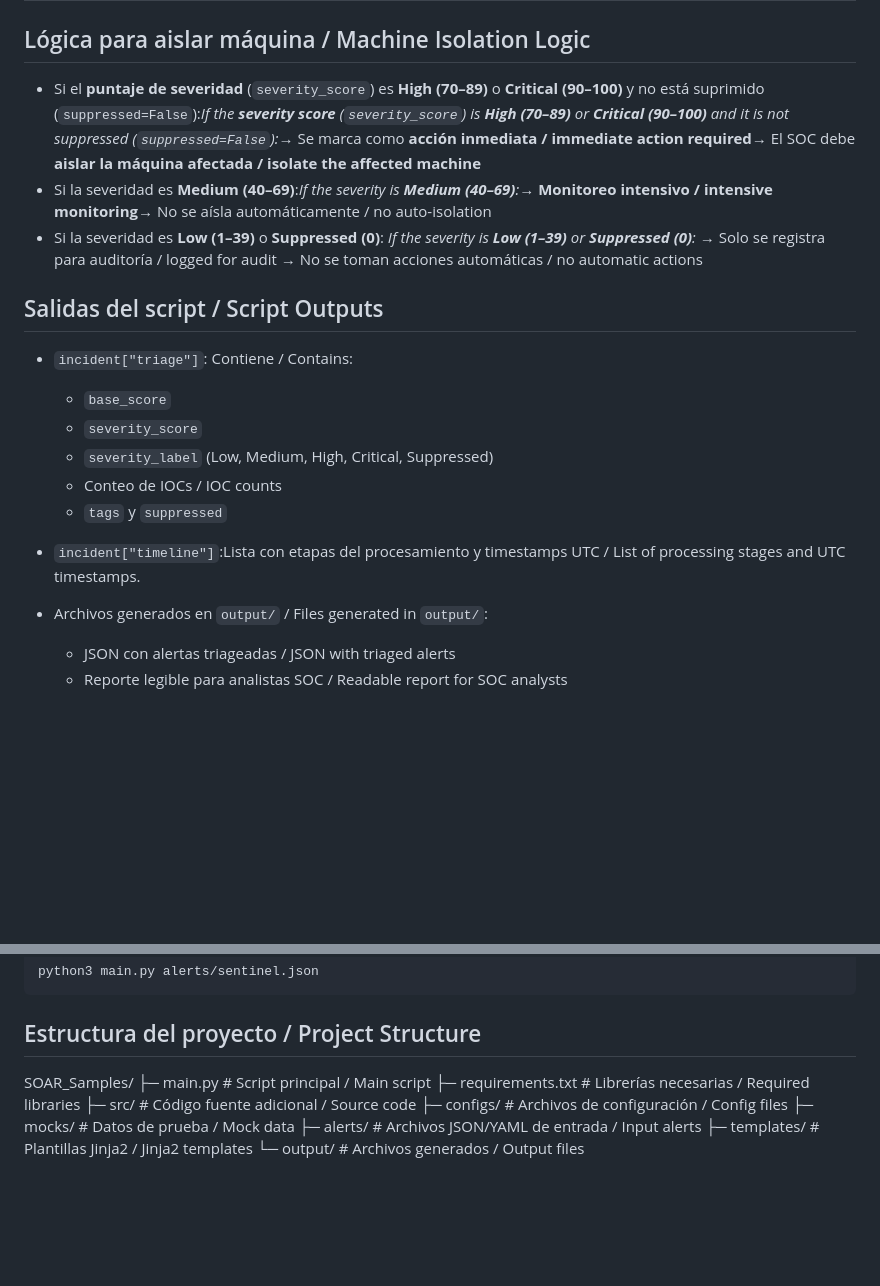
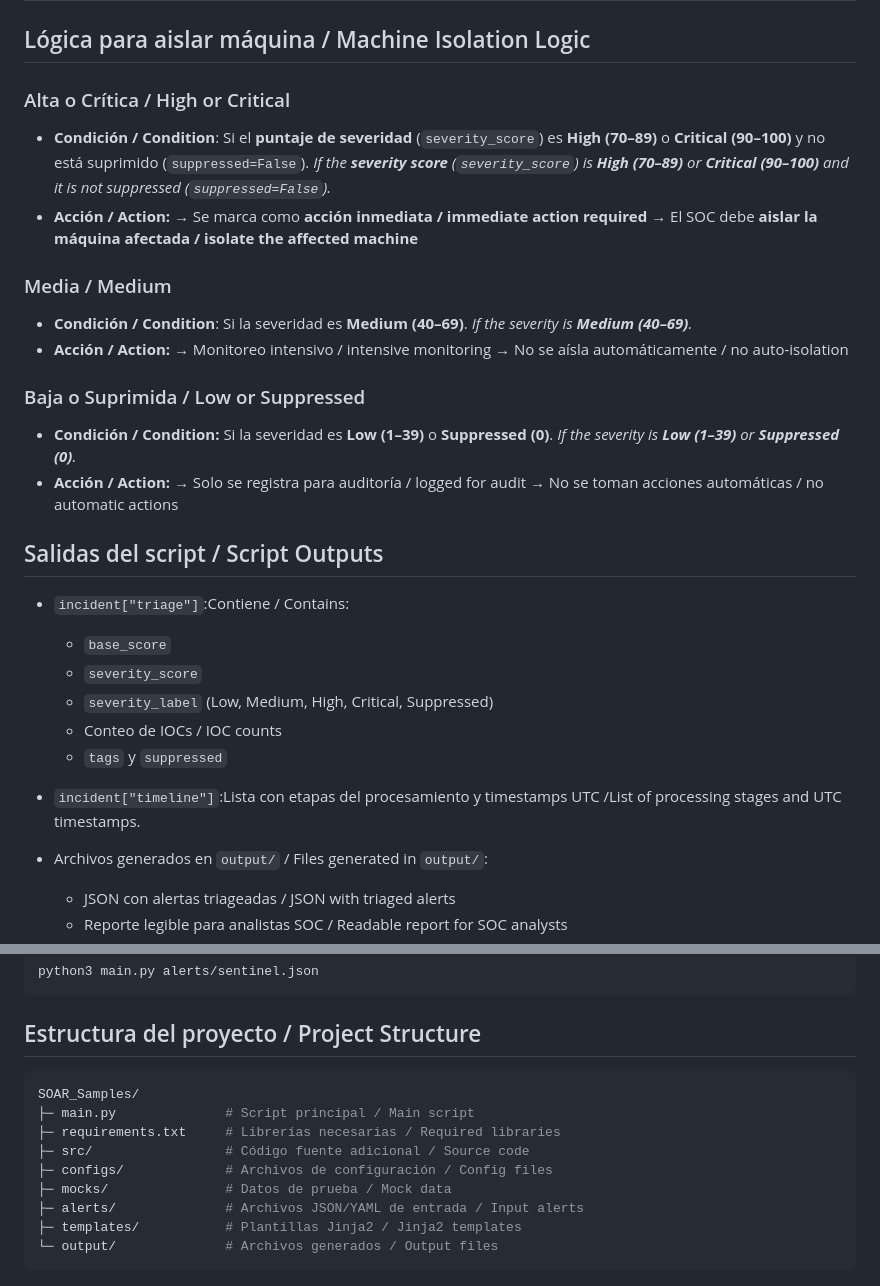
Before and after one commit to DanielRuiz96/SOAR_Samples, a Markdown page: ReadMe.md, 2 parts joined by grey strips. Rendered like a GitHub page; blank space fills up the shorter version.

Commit message:
Technical test

````diff
--- a/ReadMe.md
+++ b/ReadMe.md
@@ -37,23 +37,43 @@ The main workflow follows four stages: **Ingestion → Enrichment → Triage →
 
 ## Lógica para aislar máquina / Machine Isolation Logic
 
-- Si el **puntaje de severidad** (`severity_score`) es **High (70–89)** o **Critical (90–100)** y no está suprimido (`suppressed=False`):*If the **severity score** (`severity_score`) is **High (70–89)** or **Critical (90–100)** and it is not suppressed (`suppressed=False`):*→ Se marca como **acción inmediata / immediate action required**→ El SOC debe **aislar la máquina afectada / isolate the affected machine**
-- Si la severidad es **Medium (40–69)**:*If the severity is **Medium (40–69)**:*→ **Monitoreo intensivo / intensive monitoring**→ No se aísla automáticamente / no auto-isolation
-- Si la severidad es **Low (1–39)** o **Suppressed (0)**:
-  *If the severity is **Low (1–39)** or **Suppressed (0)**:*
+### Alta o Crítica / High or Critical
+
+- **Condición / Condition**:
+  Si el **puntaje de severidad** (`severity_score`) es **High (70–89)** o **Critical (90–100)** y no está suprimido (`suppressed=False`).
+  *If the **severity score** (`severity_score`) is **High (70–89)** or **Critical (90–100)** and it is not suppressed (`suppressed=False`).*
+- **Acción / Action:**
+  → Se marca como **acción inmediata / immediate action required**
+  → El SOC debe **aislar la máquina afectada / isolate the affected machine**
+
+### Media / Medium
+
+- **Condición / Condition**:
+  Si la severidad es **Medium (40–69)**.
+  *If the severity is **Medium (40–69)**.*
+- **Acción / Action:**
+  → Monitoreo intensivo / intensive monitoring
+  → No se aísla automáticamente / no auto-isolation
+
+### Baja o Suprimida / Low or Suppressed
+
+- **Condición / Condition:**
+  Si la severidad es **Low (1–39)** o **Suppressed (0)**.
+  *If the severity is **Low (1–39)** or **Suppressed (0)**.*
+- **Acción / Action:**
   → Solo se registra para auditoría / logged for audit
   → No se toman acciones automáticas / no automatic actions
 
 ## Salidas del script / Script Outputs
 
-- `incident["triage"]`: Contiene / Contains:
+- `incident["triage"]`:Contiene / Contains:
 
   - `base_score`
   - `severity_score`
   - `severity_label` (Low, Medium, High, Critical, Suppressed)
   - Conteo de IOCs / IOC counts
   - `tags` y `suppressed`
-- `incident["timeline"]`:Lista con etapas del procesamiento y timestamps UTC / List of processing stages and UTC timestamps.
+- `incident["timeline"]`:Lista con etapas del procesamiento y timestamps UTC /List of processing stages and UTC timestamps.
 - Archivos generados en `output/` / Files generated in `output/`:
 
   - JSON con alertas triageadas / JSON with triaged alerts
@@ -94,6 +114,7 @@ python3 main.py alerts/sentinel.json
 
 ## Estructura del proyecto / Project Structure
 
+```bash
 SOAR_Samples/
 ├─ main.py              # Script principal / Main script
 ├─ requirements.txt     # Librerías necesarias / Required libraries
@@ -103,3 +124,4 @@ SOAR_Samples/
 ├─ alerts/              # Archivos JSON/YAML de entrada / Input alerts
 ├─ templates/           # Plantillas Jinja2 / Jinja2 templates
 └─ output/              # Archivos generados / Output files
+```
````
